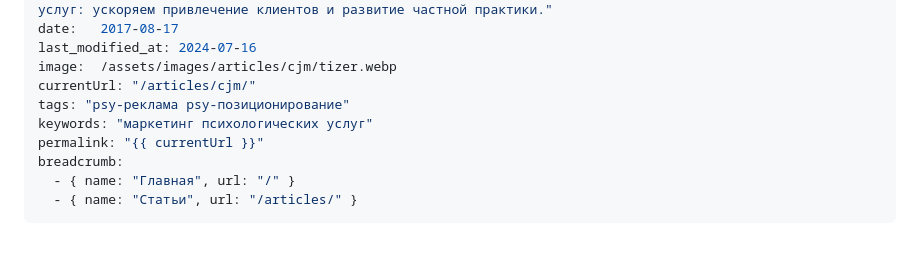
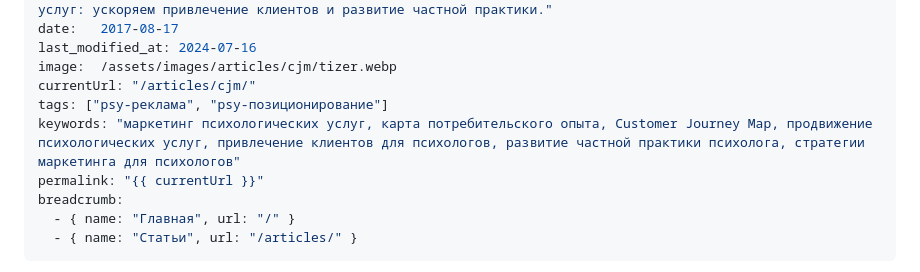
Before and after one commit to bartoshevich/psycareer-11ty, a Markdown page: src/posts/2017-08-17-cjm.md, the part around the change. Rendered like a GitHub page; blank space fills up the shorter version.

Commit message:
fix: correct tags

```diff
--- a/src/posts/2017-08-17-cjm.md
+++ b/src/posts/2017-08-17-cjm.md
@@ -8,8 +8,8 @@ date:   2017-08-17
 last_modified_at: 2024-07-16
 image:  /assets/images/articles/cjm/tizer.webp
 currentUrl: "/articles/cjm/"
-tags: "psy-реклама psy-позиционирование"
-keywords: "маркетинг психологических услуг"
+tags: ["psy-реклама", "psy-позиционирование"]
+keywords: "маркетинг психологических услуг, карта потребительского опыта, Customer Journey Map, продвижение психологических услуг, привлечение клиентов для психологов, развитие частной практики психолога, стратегии маркетинга для психологов"
 permalink: "{{ currentUrl }}"
 breadcrumb:
   - { name: "Главная", url: "/" }
```
